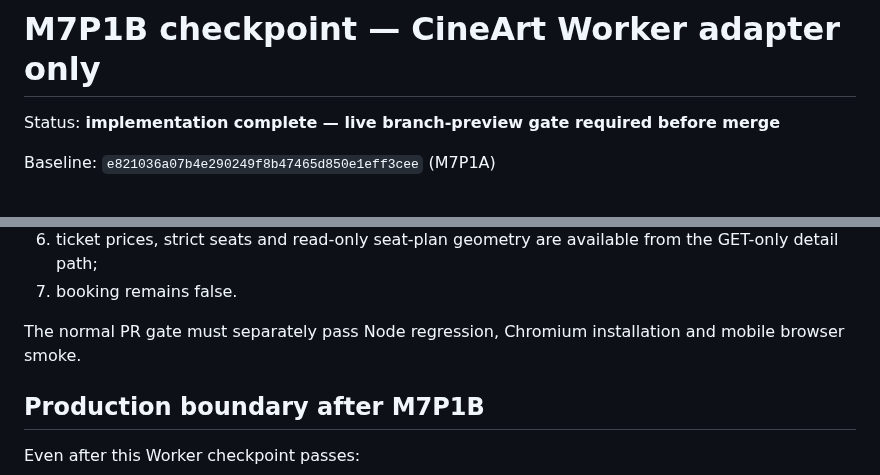
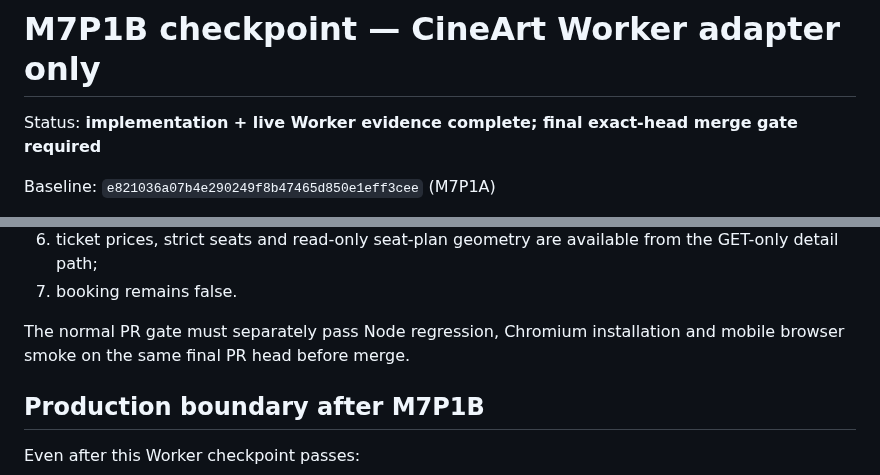
Before and after one commit to MaxYu725/hk-cinema, a Markdown page: docs/checkpoints/m7p1b-cineart-worker-adapter.md, 2 parts joined by grey strips. Rendered like a GitHub page.

```diff
--- a/docs/checkpoints/m7p1b-cineart-worker-adapter.md
+++ b/docs/checkpoints/m7p1b-cineart-worker-adapter.md
@@ -1,6 +1,6 @@
 # M7P1B checkpoint — CineArt Worker adapter only
 
-Status: **implementation complete — live branch-preview gate required before merge**
+Status: **implementation + live Worker evidence complete; final exact-head merge gate required**
 
 Baseline: `e821036a07b4e290249f8b47465d850e1eff3cee` (M7P1A)
 
@@ -185,7 +235,7 @@ It requires:
 6. ticket prices, strict seats and read-only seat-plan geometry are available from the GET-only detail path;
 7. booking remains false.
 
-The normal PR gate must separately pass Node regression, Chromium installation and mobile browser smoke.
+The normal PR gate must separately pass Node regression, Chromium installation and mobile browser smoke on the same final PR head before merge.
 
 ## Production boundary after M7P1B
 
```
Also changed, not shown: other parts of docs/checkpoints/m7p1b-cineart-worker-adapter.md (+51 -1 lines).
